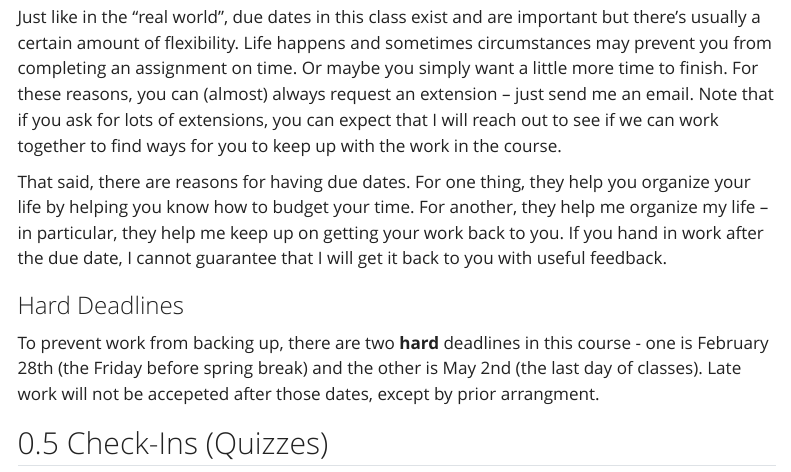
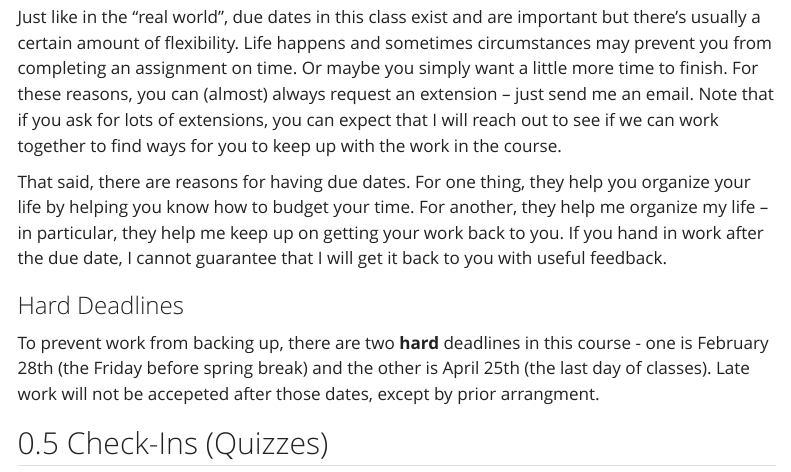
Before and after one commit to challstrom/mth321-sp25, a Quarto document (structure.qmd): the page in a window 1100 px wide, from 1880 px down. Rendered offline with R 4.5, knitr and Pandoc in place of Quarto, with nearby package versions; menus at the side of the page are left out.

Commit message:
correct last day of class

```diff
--- a/structure.qmd
+++ b/structure.qmd
@@ -55,7 +55,7 @@ That said, there are reasons for having due dates. For one thing, they help you
 
 ### Hard Deadlines {.unnumbered}
 
-To prevent work from backing up, there are two **hard** deadlines in this course - one is February 28th (the Friday before spring break) and the other is May 2nd (the last day of classes). Late work will not be accepeted after those dates, except by prior arrangment.
+To prevent work from backing up, there are two **hard** deadlines in this course - one is February 28th (the Friday before spring break) and the other is April 25th (the last day of classes). Late work will not be accepeted after those dates, except by prior arrangment.
 
 ## Check-Ins (Quizzes)
 
```
Also changed, not shown: 2 other files.
